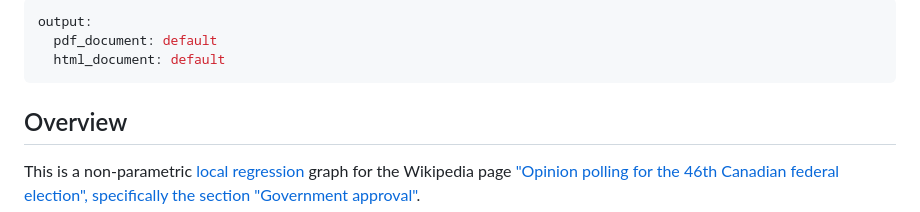
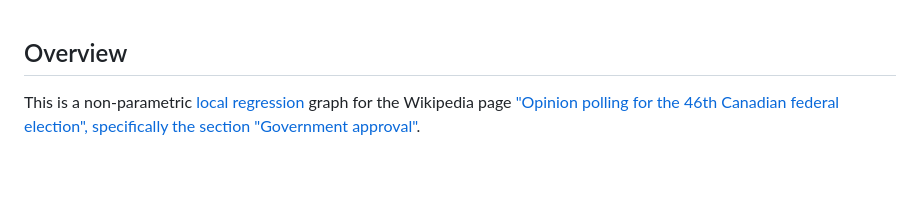
Before and after one commit to CGP05/carney-approval-LOESS-regression, a Markdown page: README.md, the part around the change. GitHub-like rendering; blank space fills up the shorter version.

Commit message:
Update README to remove output format details

```diff
--- a/README.md
+++ b/README.md
@@ -1,8 +1,3 @@
----
-output:
-  pdf_document: default
-  html_document: default
----
 ## Overview
 This is a non-parametric [local regression](https://en.wikipedia.org/wiki/Local_regression) graph for the Wikipedia page ["Opinion polling for the 46th Canadian federal election", specifically the section "Government approval"](https://en.wikipedia.org/wiki/Opinion_polling_for_the_46th_Canadian_federal_election#Government_approval_polls).
 
```
